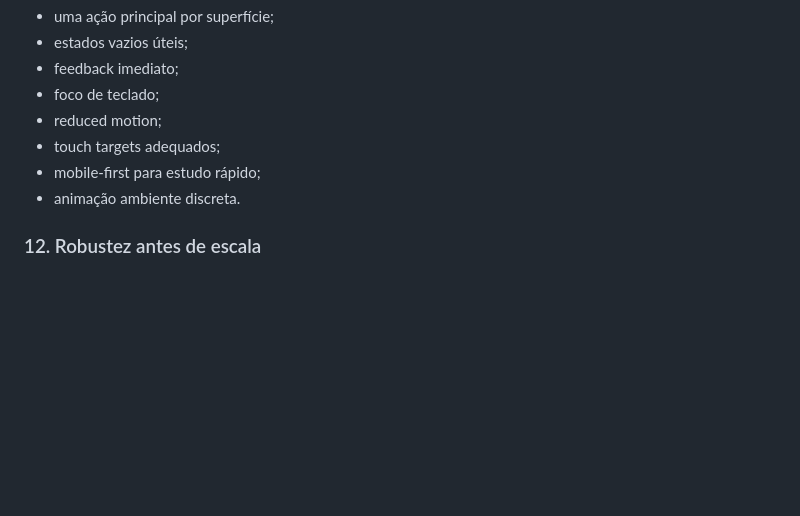
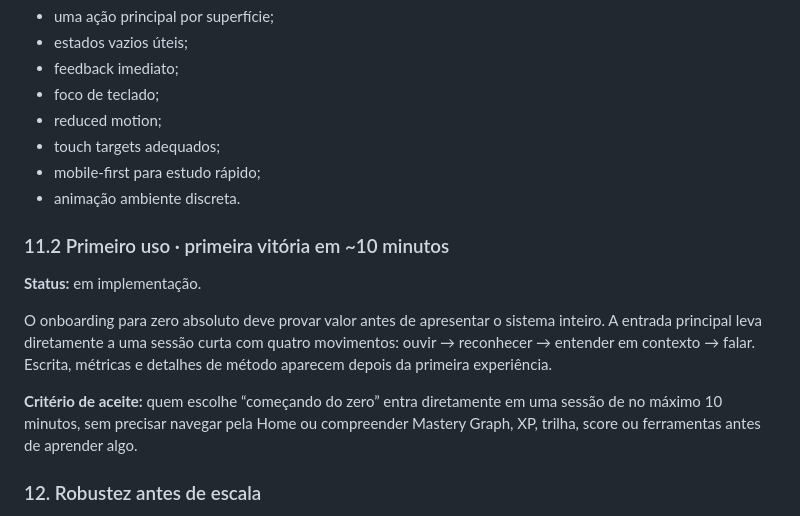
Before and after one commit to paulociano/mon, a Markdown page: docs/ROADMAP.md, the part around the change. GitHub-like rendering; blank space fills up the shorter version.

Commit message:
docs: prioritize beginner first-win onboarding

```diff
--- a/docs/ROADMAP.md
+++ b/docs/ROADMAP.md
@@ -270,6 +270,13 @@ Regras:
 - mobile-first para estudo rápido;
 - animação ambiente discreta.
 
+### 11.2 Primeiro uso · primeira vitória em ~10 minutos
+**Status:** em implementação.
+
+O onboarding para zero absoluto deve provar valor antes de apresentar o sistema inteiro. A entrada principal leva diretamente a uma sessão curta com quatro movimentos: ouvir → reconhecer → entender em contexto → falar. Escrita, métricas e detalhes de método aparecem depois da primeira experiência.
+
+**Critério de aceite:** quem escolhe “começando do zero” entra diretamente em uma sessão de no máximo 10 minutos, sem precisar navegar pela Home ou compreender Mastery Graph, XP, trilha, score ou ferramentas antes de aprender algo.
+
 ### 12. Robustez antes de escala
 - migração/versionamento de estado local ✅;
 - export/import do progresso ✅;
```
